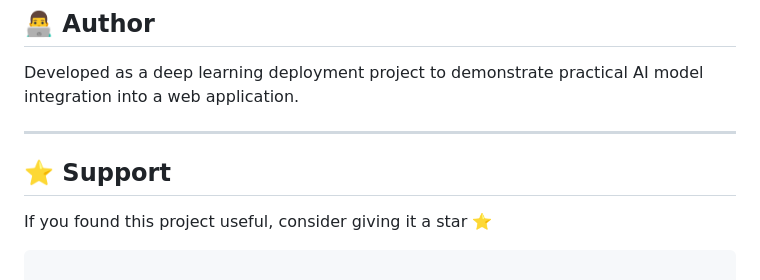
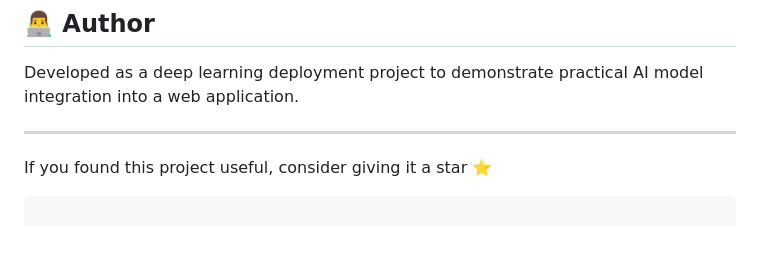
Before and after one commit to Rishu22889/brain_tumor_classifier, a Markdown page: ReadMe.md, the part around one of its changes. Rendered like a GitHub page; blank space fills up the shorter version.

Commit message:
Update README by removing support section
Removed support section and fixed formatting in README.

````diff
--- a/ReadMe.md
+++ b/ReadMe.md
@@ -177,9 +177,6 @@ It is NOT a substitute for professional medical diagnosis. Always consult qualif
 Developed as a deep learning deployment project to demonstrate practical AI model integration into a web application.
 
 ---
-
-## ⭐ Support
-
 If you found this project useful, consider giving it a star ⭐
 
 ```
````
Also changed, not shown: other parts of ReadMe.md (+1 -1 lines).
